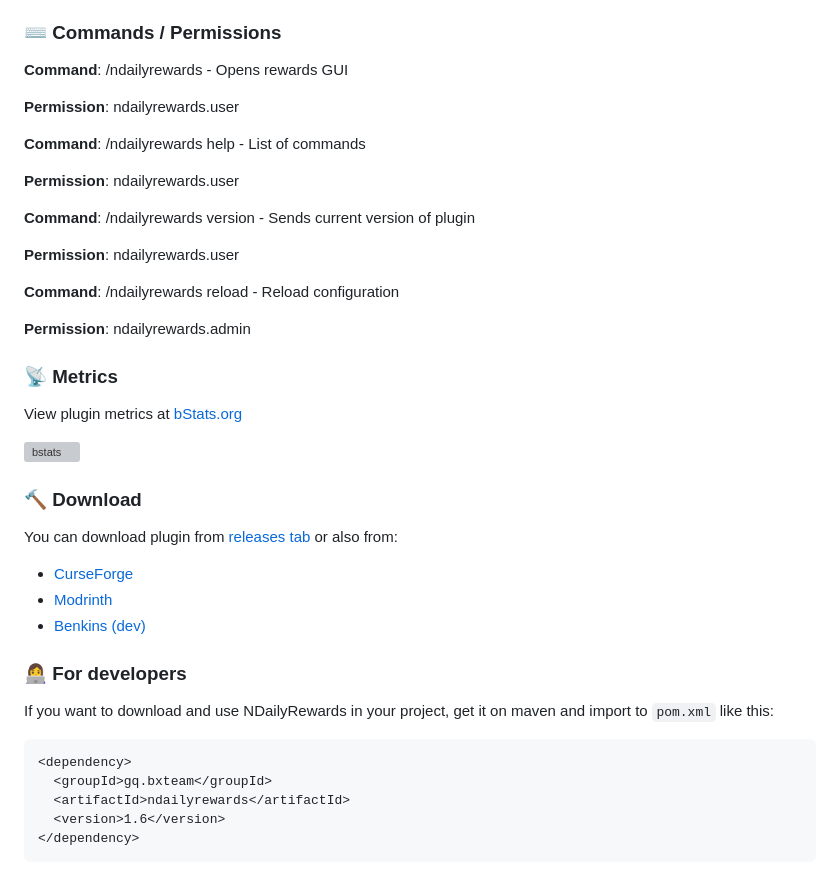
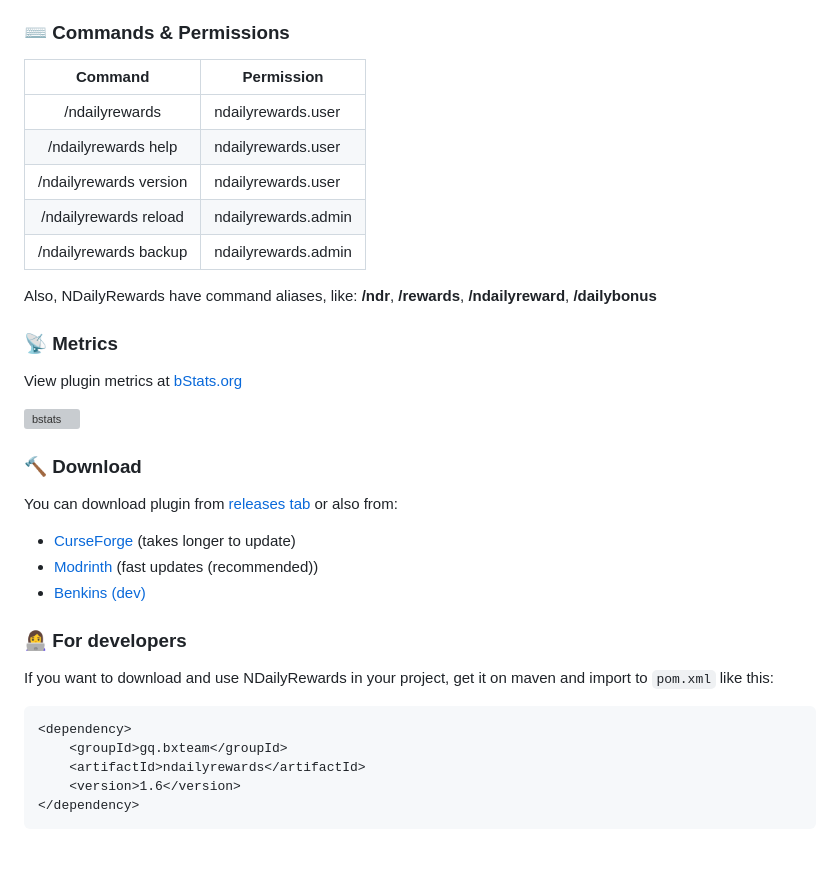
Before and after one commit to BX-Team/NDailyRewards, a Markdown page: README.md, the part around the change. Rendered like a GitHub page; grey boxes are pictures that could not be loaded.

````diff
--- a/README.md
+++ b/README.md
@@ -33,24 +33,17 @@ You can change the amount of days in a row from 1 to 54!
 - Autosaves player data every X mins
 - Dynamic GUI
 
-### ⌨ Commands / Permissions
+### ⌨ Commands & Permissions
 
-**Command**: /ndailyrewards - Opens rewards GUI
+|        Command         | Permission          |
+|:----------------------:|---------------------|
+|     /ndailyrewards     | ndailyrewards.user  |
+|  /ndailyrewards help   | ndailyrewards.user  |
+| /ndailyrewards version | ndailyrewards.user  |
+| /ndailyrewards reload  | ndailyrewards.admin |
+| /ndailyrewards backup  | ndailyrewards.admin |
 
-**Permission**: ndailyrewards.user
-
-**Command**: /ndailyrewards help - List of commands
-
-**Permission**: ndailyrewards.user
-
-**Command**: /ndailyrewards version - Sends current version of plugin
-
-**Permission**: ndailyrewards.user
-
-**Command**: /ndailyrewards reload - Reload configuration
-
-**Permission**: ndailyrewards.admin
-
+Also, NDailyRewards have command aliases, like: **/ndr**, **/rewards**, **/ndailyreward**, **/dailybonus**
 
 ### 📡 Metrics
 View plugin metrics at [bStats.org](https://bstats.org/plugin/bukkit/NDailyRewards/13844)
@@ -60,8 +53,8 @@ View plugin metrics at [bStats.org](https://bstats.org/plugin/bukkit/NDailyRewar
 
 ### 🔨 Download
 You can download plugin from [releases tab](https://github.com/BX-Team/NDailyRewards/releases/latest) or also from:
-- [CurseForge](http://curseforge.com/minecraft/bukkit-plugins/ndailyrewards)
-- [Modrinth](https://modrinth.com/plugin/ndailyrewards)
+- [CurseForge](http://curseforge.com/minecraft/bukkit-plugins/ndailyrewards) (takes longer to update)
+- [Modrinth](https://modrinth.com/plugin/ndailyrewards) (fast updates (recommended))
 - [Benkins (dev)](https://nonplayt.github.io/benkins/BX-Team/NDailyRewards/master)
 
 ### 👩‍💻 For developers
@@ -69,8 +62,8 @@ If you want to download and use NDailyRewards in your project, get it on maven a
 
 ```xml
 <dependency>
-  <groupId>gq.bxteam</groupId>
-  <artifactId>ndailyrewards</artifactId>
-  <version>1.6</version>
+    <groupId>gq.bxteam</groupId>
+    <artifactId>ndailyrewards</artifactId>
+    <version>1.6</version>
 </dependency>
 ```
````
